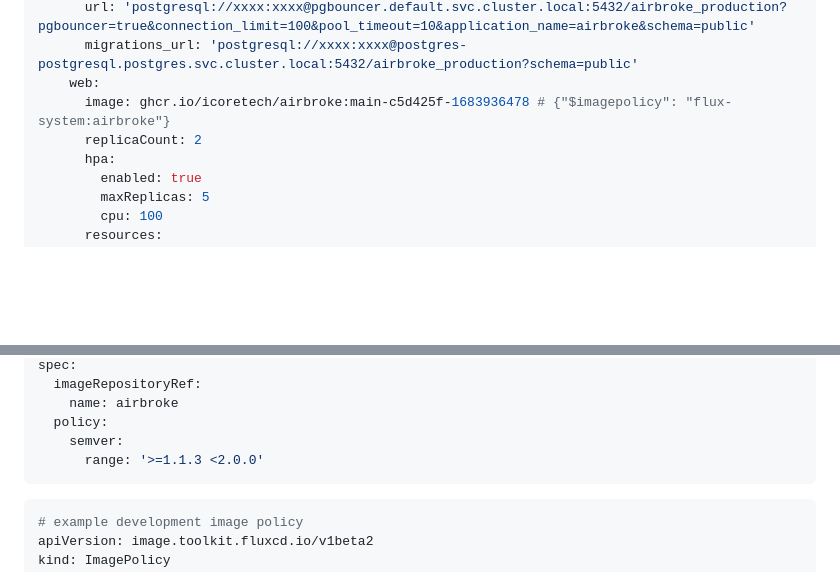
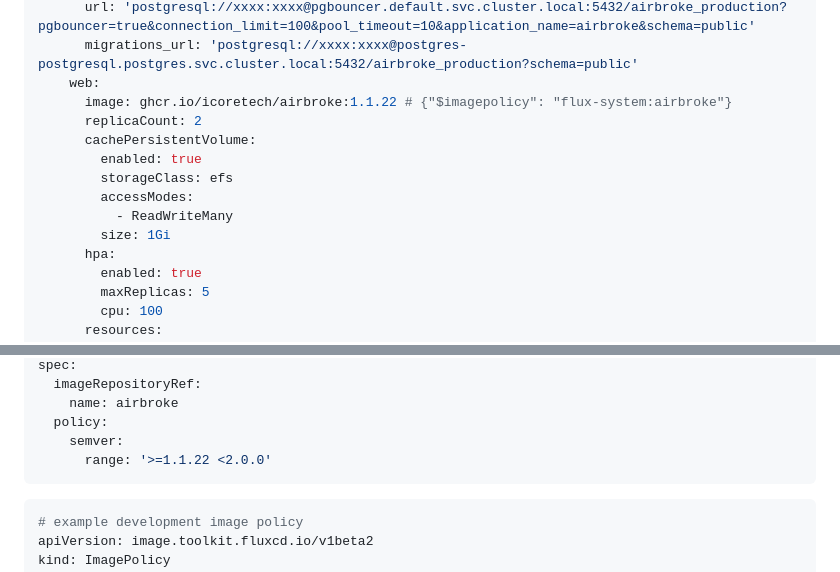
Before and after one commit to icoretech/helm, a Markdown page: charts/airbroke/Readme.md, 2 parts joined by grey strips. Drawn GitHub-style; blank space fills up the shorter version.

Commit message:
feat(airbroke): add cachePersistentVolume to web deployment to improve performance and reliability feat(airbroke): update web image to version 1.1.22 to include latest features and bug fixes fix(airbroke): update semver range in policy to allow for version 1.1.22

````diff
--- a/charts/airbroke/Readme.md
+++ b/charts/airbroke/Readme.md
@@ -106,8 +106,14 @@ spec:
       url: 'postgresql://xxxx:xxxx@pgbouncer.default.svc.cluster.local:5432/airbroke_production?pgbouncer=true&connection_limit=100&pool_timeout=10&application_name=airbroke&schema=public'
       migrations_url: 'postgresql://xxxx:xxxx@postgres-postgresql.postgres.svc.cluster.local:5432/airbroke_production?schema=public'
     web:
-      image: ghcr.io/icoretech/airbroke:main-c5d425f-1683936478 # {"$imagepolicy": "flux-system:airbroke"}
+      image: ghcr.io/icoretech/airbroke:1.1.22 # {"$imagepolicy": "flux-system:airbroke"}
       replicaCount: 2
+      cachePersistentVolume:
+        enabled: true
+        storageClass: efs
+        accessModes:
+          - ReadWriteMany
+        size: 1Gi
       hpa:
         enabled: true
         maxReplicas: 5
@@ -168,7 +174,7 @@ spec:
     name: airbroke
   policy:
     semver:
-      range: '>=1.1.3 <2.0.0'
+      range: '>=1.1.22 <2.0.0'
 ```
 
 ```yaml
````
